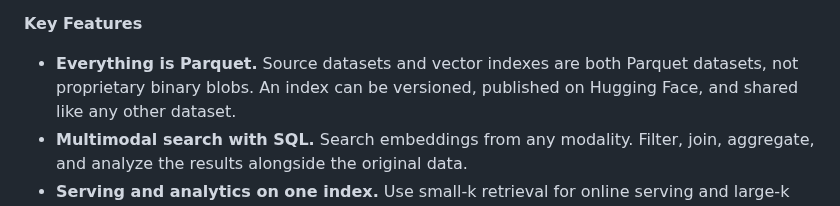
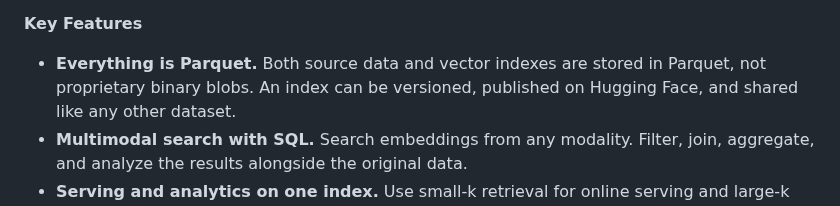
Before and after one commit to parqdb-io/parqdb, a Markdown page: README.md, the part around the change. GitHub-like rendering.

Commit message:
docs: simplify Parquet storage wording

```diff
--- a/README.md
+++ b/README.md
@@ -32,8 +32,8 @@ directly on Parquet, with Arrow-native execution.
 
 **Key Features**
 
-- **Everything is Parquet.** Source datasets and vector indexes are both Parquet
-  datasets, not proprietary binary blobs. An index can be versioned, published
+- **Everything is Parquet.** Both source data and vector indexes are stored in
+  Parquet, not proprietary binary blobs. An index can be versioned, published
   on Hugging Face, and shared like any other dataset.
 - **Multimodal search with SQL.** Search embeddings from any modality. Filter,
   join, aggregate, and analyze the results alongside the original data.
```
